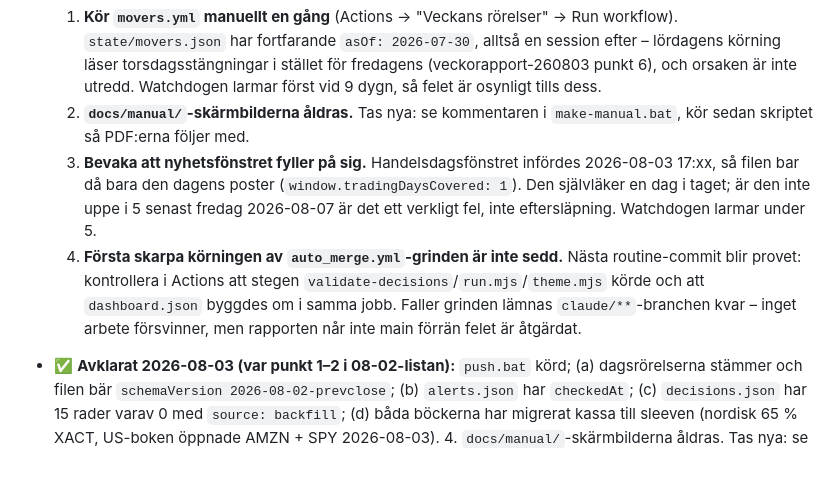
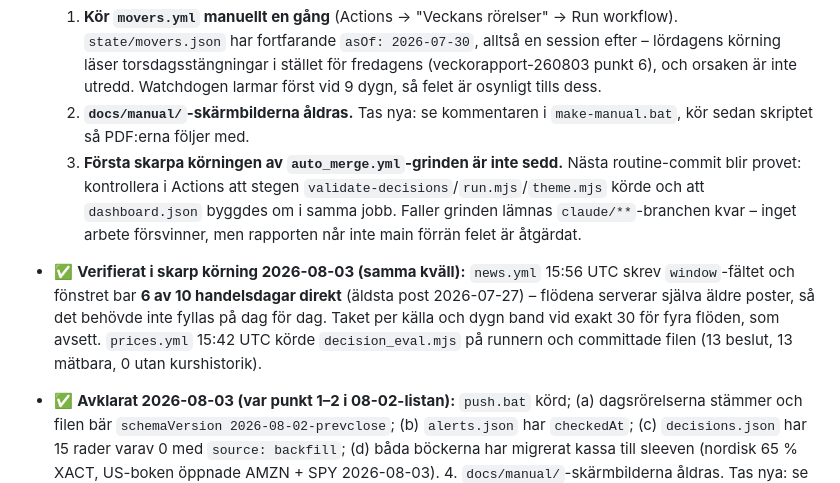
Before and after one commit to DrinasKastrati/Vecko_agent, a Markdown page: CLAUDE.md, the part around the change. Drawn GitHub-style.

Commit message:
CLAUDE.md: nyhetsfonstret ar verifierat i skarp korning, inte langre en oppen punkt
news.yml 15:56 UTC skrev window-faltet och fonstret bar 6 av 10 handelsdagar
direkt (aldsta post 2026-07-27) - floden serverar sjalva aldre poster, sa det
behovde inte fyllas pa dag for dag som jag antog. Taket per kalla och dygn band
vid exakt 30 for fyra floden, som avsett. prices.yml 15:42 UTC korde
decision_eval.mjs pa runnern och committade filen.

Co-Authored-By: Claude Opus 5 <noreply@anthropic.com>

```diff
--- a/CLAUDE.md
+++ b/CLAUDE.md
@@ -358,14 +358,15 @@ kapitalallokering, miss-retro). Vad som ÅTERSTÅR står i avsnitt 5b.
      orsaken är inte utredd. Watchdogen larmar först vid 9 dygn, så felet är osynligt tills dess.
   2. **`docs/manual/`-skärmbilderna åldras.** Tas nya: se kommentaren i `make-manual.bat`, kör
      sedan skriptet så PDF:erna följer med.
-  3. **Bevaka att nyhetsfönstret fyller på sig.** Handelsdagsfönstret infördes 2026-08-03 17:xx, så
-     filen bar då bara den dagens poster (`window.tradingDaysCovered: 1`). Den självläker en dag i
-     taget; är den inte uppe i 5 senast fredag 2026-08-07 är det ett verkligt fel, inte eftersläpning.
-     Watchdogen larmar under 5.
-  4. **Första skarpa körningen av `auto_merge.yml`-grinden är inte sedd.** Nästa routine-commit blir
+  3. **Första skarpa körningen av `auto_merge.yml`-grinden är inte sedd.** Nästa routine-commit blir
      provet: kontrollera i Actions att stegen `validate-decisions`/`run.mjs`/`theme.mjs` körde och att
      `dashboard.json` byggdes om i samma jobb. Faller grinden lämnas `claude/**`-branchen kvar –
      inget arbete försvinner, men rapporten når inte main förrän felet är åtgärdat.
+- ✅ **Verifierat i skarp körning 2026-08-03 (samma kväll):** `news.yml` 15:56 UTC skrev `window`-fältet
+  och fönstret bar **6 av 10 handelsdagar direkt** (äldsta post 2026-07-27) – flödena serverar själva
+  äldre poster, så det behövde inte fyllas på dag för dag. Taket per källa och dygn band vid exakt 30
+  för fyra flöden, som avsett. `prices.yml` 15:42 UTC körde `decision_eval.mjs` på runnern och
+  committade filen (13 beslut, 13 mätbara, 0 utan kurshistorik).
 - ✅ **Avklarat 2026-08-03 (var punkt 1–2 i 08-02-listan):** `push.bat` körd; (a) dagsrörelserna
   stämmer och filen bär `schemaVersion 2026-08-02-prevclose`; (b) `alerts.json` har `checkedAt`;
   (c) `decisions.json` har 15 rader varav 0 med `source: backfill`; (d) båda böckerna har migrerat
```
